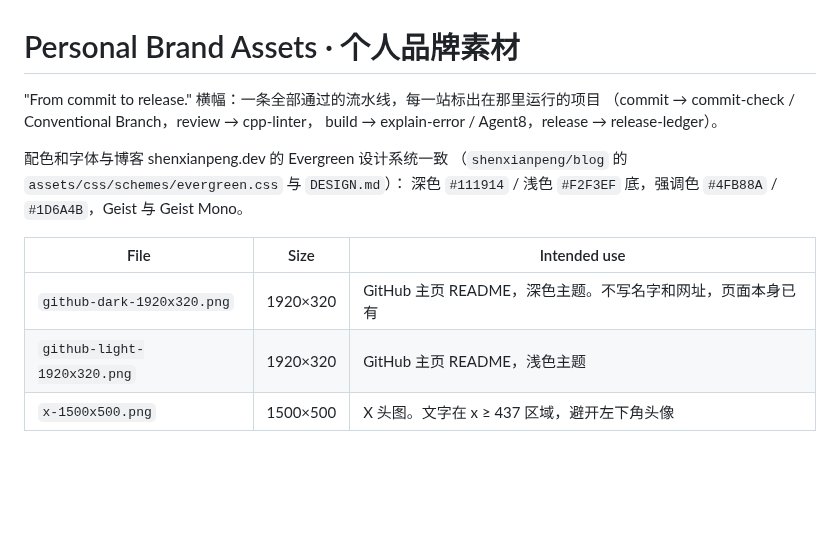
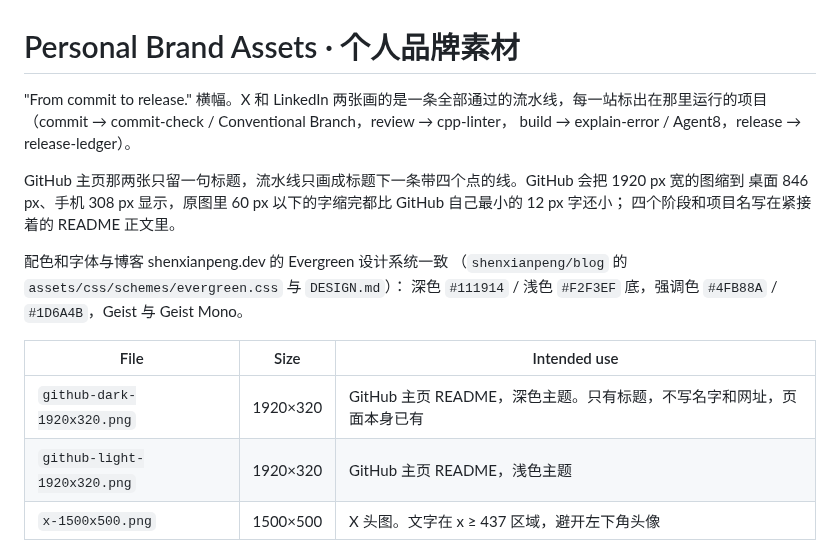
Before and after one commit to shenxianpeng/shenxianpeng, a Markdown page: assets/brand/README.md, the part around the change. Drawn GitHub-style; blank space fills up the shorter version.

```diff
--- a/assets/brand/README.md
+++ b/assets/brand/README.md
@@ -1,8 +1,12 @@
 # Personal Brand Assets · 个人品牌素材
 
-"From commit to release." 横幅：一条全部通过的流水线，每一站标出在那里运行的项目
+"From commit to release." 横幅。X 和 LinkedIn 两张画的是一条全部通过的流水线，每一站标出在那里运行的项目
 （commit → commit-check / Conventional Branch，review → cpp-linter，
 build → explain-error / Agent8，release → release-ledger）。
+
+GitHub 主页那两张只留一句标题，流水线只画成标题下一条带四个点的线。GitHub 会把 1920 px 宽的图缩到
+桌面 846 px、手机 308 px 显示，原图里 60 px 以下的字缩完都比 GitHub 自己最小的 12 px 字还小；
+四个阶段和项目名写在紧接着的 README 正文里。
 
 配色和字体与博客 shenxianpeng.dev 的 Evergreen 设计系统一致
 （`shenxianpeng/blog` 的 `assets/css/schemes/evergreen.css` 与 `DESIGN.md`）：
@@ -10,7 +14,7 @@ build → explain-error / Agent8，release → release-ledger）。
 
 | File | Size | Intended use |
 | --- | --- | --- |
-| `github-dark-1920x320.png` | 1920×320 | GitHub 主页 README，深色主题。不写名字和网址，页面本身已有 |
+| `github-dark-1920x320.png` | 1920×320 | GitHub 主页 README，深色主题。只有标题，不写名字和网址，页面本身已有 |
 | `github-light-1920x320.png` | 1920×320 | GitHub 主页 README，浅色主题 |
 | `x-1500x500.png` | 1500×500 | X 头图。文字在 x ≥ 437 区域，避开左下角头像 |
 | `linkedin-1584x396.png` | 1584×396 | LinkedIn 背景图。文字在 x ≥ 487 区域，避开左侧头像 |
```
Also changed, not shown: README.md (+3 -3 lines), assets/brand/github-dark-1920x320.png, assets/brand/github-light-1920x320.png, 1 other file.
